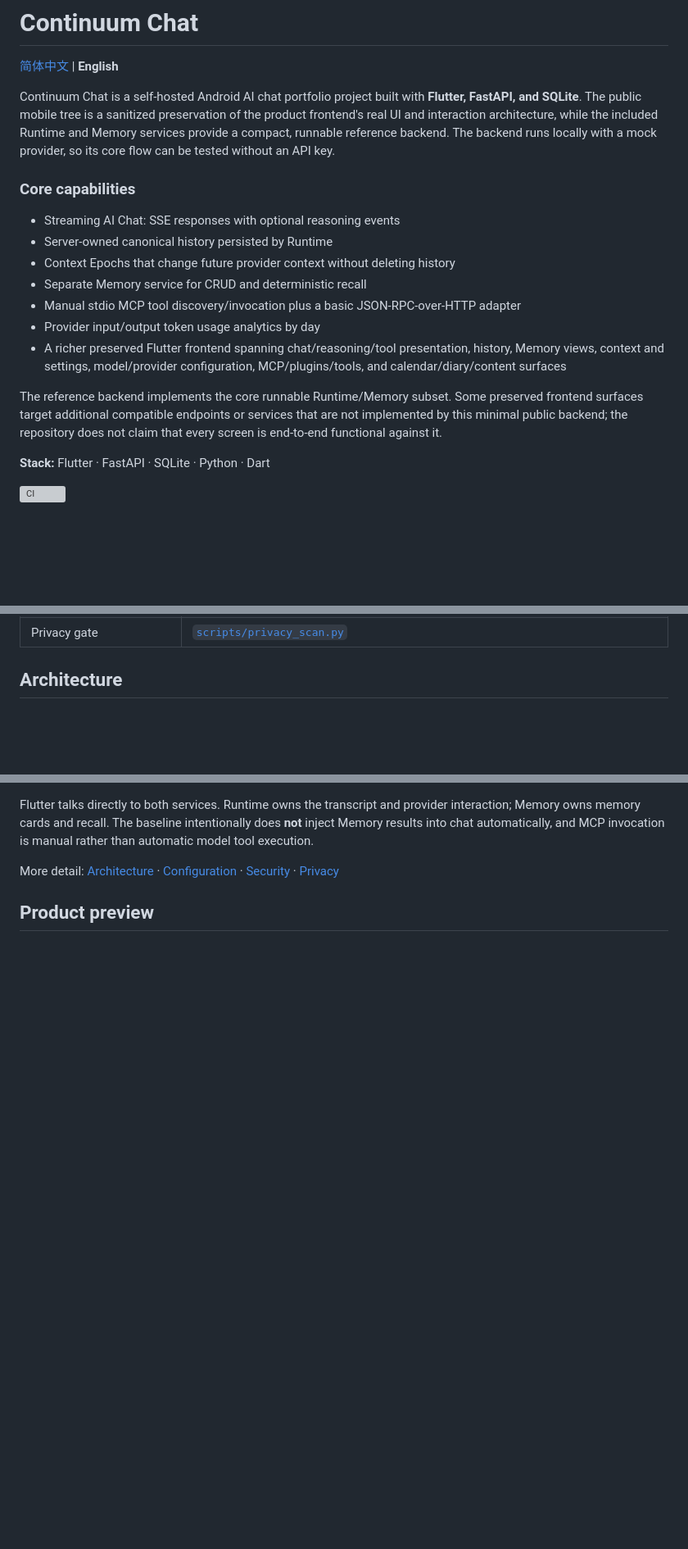
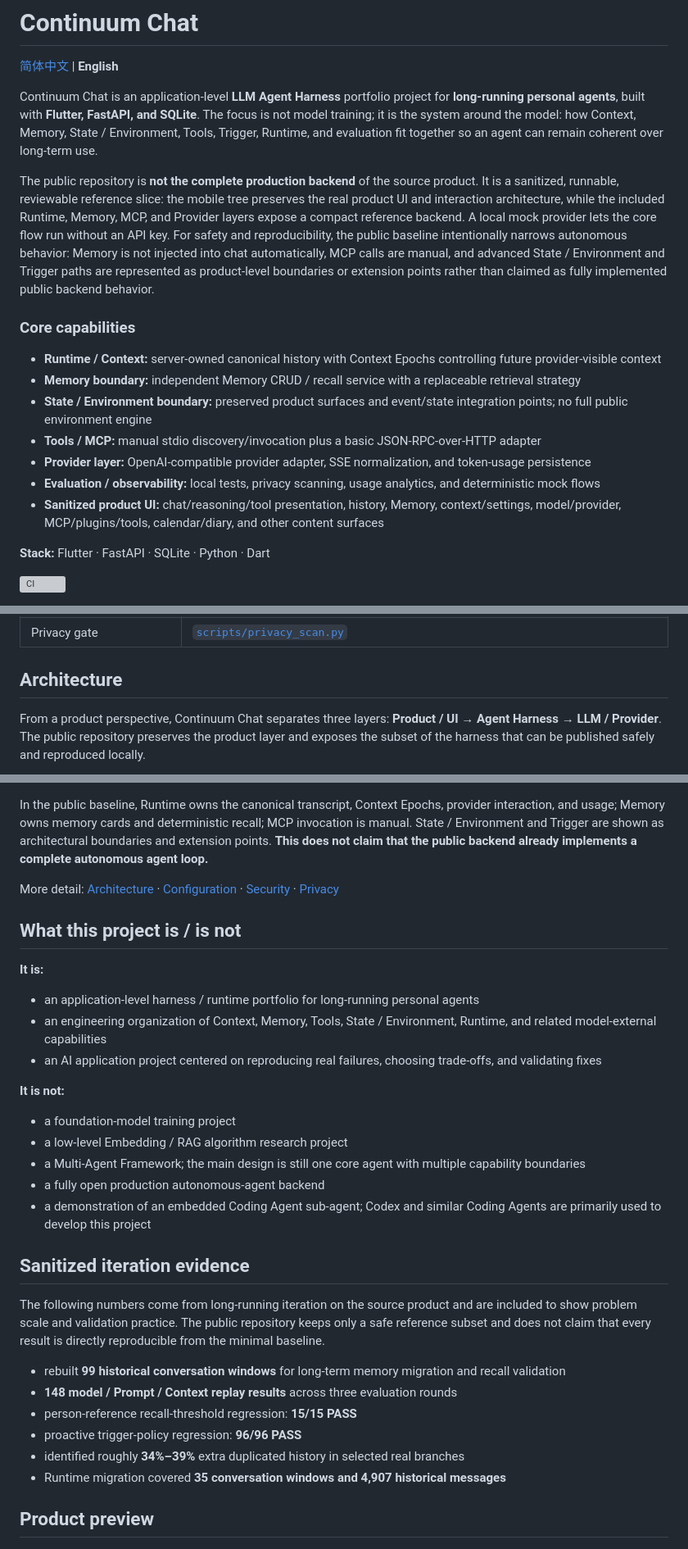
Before and after one commit to yuyu1838309000-cmd/continuum-chat, a Markdown page: README_EN.md, 3 parts joined by grey strips. Shown at 82% size. GitHub-like rendering; blank space fills up the shorter version; grey boxes are pictures that could not be loaded.

Commit message:
docs: align English README with agent harness framing

````diff
--- a/README_EN.md
+++ b/README_EN.md
@@ -2,19 +2,19 @@
 
 [简体中文](README.md) | **English**
 
-Continuum Chat is a self-hosted Android AI chat portfolio project built with **Flutter, FastAPI, and SQLite**. The public mobile tree is a sanitized preservation of the product frontend's real UI and interaction architecture, while the included Runtime and Memory services provide a compact, runnable reference backend. The backend runs locally with a mock provider, so its core flow can be tested without an API key.
+Continuum Chat is an application-level **LLM Agent Harness** portfolio project for **long-running personal agents**, built with **Flutter, FastAPI, and SQLite**. The focus is not model training; it is the system around the model: how Context, Memory, State / Environment, Tools, Trigger, Runtime, and evaluation fit together so an agent can remain coherent over long-term use.
+
+The public repository is **not the complete production backend** of the source product. It is a sanitized, runnable, reviewable reference slice: the mobile tree preserves the real product UI and interaction architecture, while the included Runtime, Memory, MCP, and Provider layers expose a compact reference backend. A local mock provider lets the core flow run without an API key. For safety and reproducibility, the public baseline intentionally narrows autonomous behavior: Memory is not injected into chat automatically, MCP calls are manual, and advanced State / Environment and Trigger paths are represented as product-level boundaries or extension points rather than claimed as fully implemented public backend behavior.
 
 ### Core capabilities
 
-- Streaming AI Chat: SSE responses with optional reasoning events
-- Server-owned canonical history persisted by Runtime
-- Context Epochs that change future provider context without deleting history
-- Separate Memory service for CRUD and deterministic recall
-- Manual stdio MCP tool discovery/invocation plus a basic JSON-RPC-over-HTTP adapter
-- Provider input/output token usage analytics by day
-- A richer preserved Flutter frontend spanning chat/reasoning/tool presentation, history, Memory views, context and settings, model/provider configuration, MCP/plugins/tools, and calendar/diary/content surfaces
-
-The reference backend implements the core runnable Runtime/Memory subset. Some preserved frontend surfaces target additional compatible endpoints or services that are not implemented by this minimal public backend; the repository does not claim that every screen is end-to-end functional against it.
+- **Runtime / Context:** server-owned canonical history with Context Epochs controlling future provider-visible context
+- **Memory boundary:** independent Memory CRUD / recall service with a replaceable retrieval strategy
+- **State / Environment boundary:** preserved product surfaces and event/state integration points; no full public environment engine
+- **Tools / MCP:** manual stdio discovery/invocation plus a basic JSON-RPC-over-HTTP adapter
+- **Provider layer:** OpenAI-compatible provider adapter, SSE normalization, and token-usage persistence
+- **Evaluation / observability:** local tests, privacy scanning, usage analytics, and deterministic mock flows
+- **Sanitized product UI:** chat/reasoning/tool presentation, history, Memory, context/settings, model/provider, MCP/plugins/tools, calendar/diary, and other content surfaces
 
 **Stack:** Flutter · FastAPI · SQLite · Python · Dart
 
@@ -38,4 +38,6 @@ The reference backend implements the core runnable Runtime/Memory subset. Some p
 
 ## Architecture
 
+From a product perspective, Continuum Chat separates three layers: **Product / UI → Agent Harness → LLM / Provider**. The public repository preserves the product layer and exposes the subset of the harness that can be published safely and reproduced locally.
+
 ```mermaid
@@ -49,8 +75,35 @@ flowchart LR
 ```
 
-Flutter talks directly to both services. Runtime owns the transcript and provider interaction; Memory owns memory cards and recall. The baseline intentionally does **not** inject Memory results into chat automatically, and MCP invocation is manual rather than automatic model tool execution.
+In the public baseline, Runtime owns the canonical transcript, Context Epochs, provider interaction, and usage; Memory owns memory cards and deterministic recall; MCP invocation is manual. State / Environment and Trigger are shown as architectural boundaries and extension points. **This does not claim that the public backend already implements a complete autonomous agent loop.**
 
 More detail: [Architecture](docs/ARCHITECTURE.md) · [Configuration](docs/CONFIGURATION.md) · [Security](SECURITY.md) · [Privacy](docs/PRIVACY.md)
+
+## What this project is / is not
+
+**It is:**
+
+- an application-level harness / runtime portfolio for long-running personal agents
+- an engineering organization of Context, Memory, Tools, State / Environment, Runtime, and related model-external capabilities
+- an AI application project centered on reproducing real failures, choosing trade-offs, and validating fixes
+
+**It is not:**
+
+- a foundation-model training project
+- a low-level Embedding / RAG algorithm research project
+- a Multi-Agent Framework; the main design is still one core agent with multiple capability boundaries
+- a fully open production autonomous-agent backend
+- a demonstration of an embedded Coding Agent sub-agent; Codex and similar Coding Agents are primarily used to develop this project
+
+## Sanitized iteration evidence
+
+The following numbers come from long-running iteration on the source product and are included to show problem scale and validation practice. The public repository keeps only a safe reference subset and does not claim that every result is directly reproducible from the minimal baseline.
+
+- rebuilt **99 historical conversation windows** for long-term memory migration and recall validation
+- **148 model / Prompt / Context replay results** across three evaluation rounds
+- person-reference recall-threshold regression: **15/15 PASS**
+- proactive trigger-policy regression: **96/96 PASS**
+- identified roughly **34%–39%** extra duplicated history in selected real branches
+- Runtime migration covered **35 conversation windows and 4,907 historical messages**
 
 ## Product preview
 
````
Also changed, not shown: other parts of README_EN.md (+34 -8 lines).
